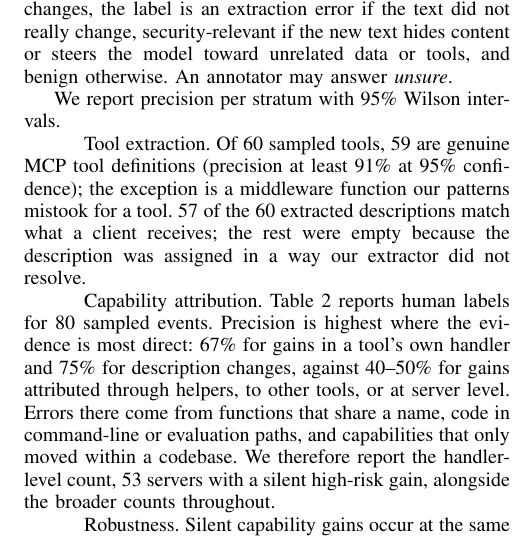
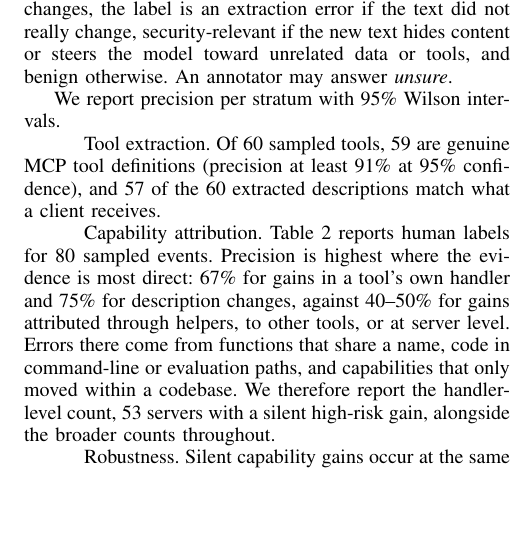
Before and after one commit to CosmicMicra/mcp-drift, a LaTeX paper (paper/main.tex, which reads paper/sections/03-method.tex): part of one column of page 4 of 9, cut so that both start at the same text, the shorter picture padded with empty space. Compiled offline with pdfLaTeX.

Commit message:
Trim tool-extraction result to the numbers
Co-Authored-By: Claude Opus 5.5 <noreply@anthropic.com>
Claude-Session: https://claude.ai/code/session_01XPTeJHf6V4VqrTorcKpTXn

```diff
--- a/paper/sections/03-method.tex
+++ b/paper/sections/03-method.tex
@@ -64,7 +64,7 @@ One author labeled the first 16 events of each stratum in a seeded random order,
 We report precision per stratum with 95\% Wilson intervals.
 
 \paragraph{Tool extraction}
-Of 60 sampled tools, 59 are genuine MCP tool definitions (precision at least 91\% at 95\% confidence); the exception is a middleware function our patterns mistook for a tool. 57 of the 60 extracted descriptions match what a client receives; the rest were empty because the description was assigned in a way our extractor did not resolve.
+Of 60 sampled tools, 59 are genuine MCP tool definitions (precision at least 91\% at 95\% confidence), and 57 of the 60 extracted descriptions match what a client receives.
 
 \paragraph{Capability attribution}
 Table~\ref{tab:precision} reports human labels for 80 sampled events. Precision is highest where the evidence is most direct: 67\% for gains in a tool's own handler and 75\% for description changes, against 40--50\% for gains attributed through helpers, to other tools, or at server level. Errors there come from functions that share a name, code in command-line or evaluation paths, and capabilities that only moved within a codebase. We therefore report the handler-level count, 53 servers with a silent high-risk gain, alongside the broader counts throughout.
```
